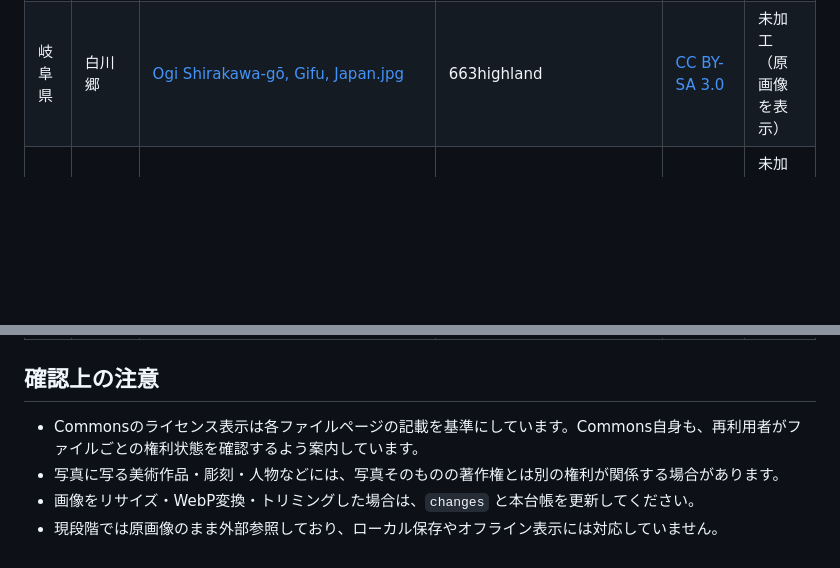
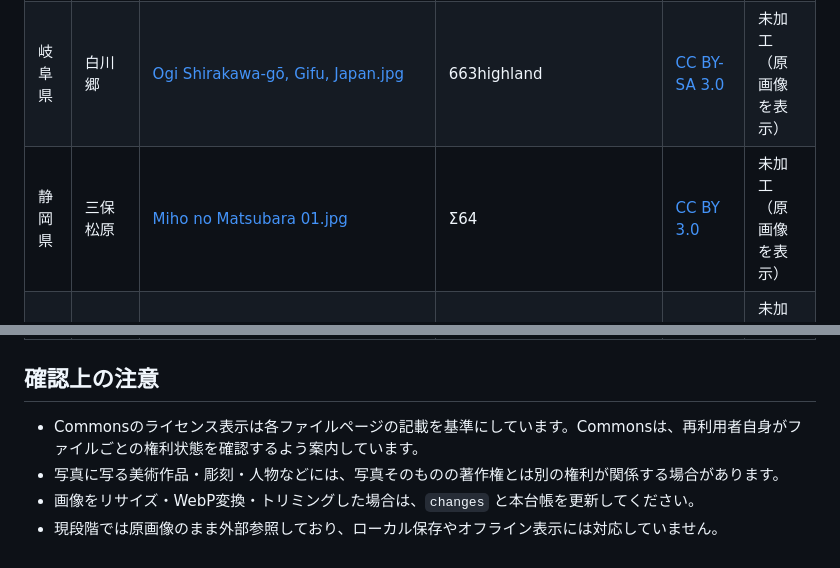
Before and after one commit to TT-sensei/todoufuken, a Markdown page: prototype/PHOTO-CREDITS.md, 2 parts joined by grey strips. GitHub-like rendering; blank space fills up the shorter version.

```diff
--- a/prototype/PHOTO-CREDITS.md
+++ b/prototype/PHOTO-CREDITS.md
@@ -41,6 +42,7 @@
 | 石川県 | 兼六園 | [Kenrokuen garden 1.jpg](https://commons.wikimedia.org/wiki/File:Kenrokuen_garden_1.jpg) | Motokoka | [CC BY-SA 4.0](https://creativecommons.org/licenses/by-sa/4.0/) | 未加工（原画像を表示） |
 | 長野県 | 松本城 | [Matsumoto castle in nagano.jpg](https://commons.wikimedia.org/wiki/File:Matsumoto_castle_in_nagano.jpg) | Oooooko | [CC BY-SA 4.0](https://creativecommons.org/licenses/by-sa/4.0/) | 未加工（原画像を表示） |
 | 岐阜県 | 白川郷 | [Ogi Shirakawa-gō, Gifu, Japan.jpg](https://commons.wikimedia.org/wiki/File:Ogi_Shirakawa-g%C5%8D%2C_Gifu%2C_Japan.jpg) | 663highland | [CC BY-SA 3.0](https://creativecommons.org/licenses/by-sa/3.0/) | 未加工（原画像を表示） |
+| 静岡県 | 三保松原 | [Miho no Matsubara 01.jpg](https://commons.wikimedia.org/wiki/File:Miho_no_Matsubara_01.jpg) | Σ64 | [CC BY 3.0](https://creativecommons.org/licenses/by/3.0/) | 未加工（原画像を表示） |
 | 愛知県 | 名古屋城 | [Nagoya Castle2026.jpg](https://commons.wikimedia.org/wiki/File:Nagoya_Castle2026.jpg) | 加茂川の民 | [CC0 1.0](https://creativecommons.org/publicdomain/zero/1.0/) | 未加工（原画像を表示） |
 | 三重県 | 伊勢神宮 | [IseShrine.jpg](https://commons.wikimedia.org/wiki/File:IseShrine.jpg) | Fg2 | [パブリックドメイン（作者による公開）](https://commons.wikimedia.org/wiki/Commons:Public_domain) | 未加工（原画像を表示） |
 | 京都府 | 清水寺 | [Kiyomizu dera, Kyoto.JPG](https://commons.wikimedia.org/wiki/File:Kiyomizu_dera%2C_Kyoto.JPG) | 螺钉 | [CC BY-SA 3.0](https://creativecommons.org/licenses/by-sa/3.0/) | 未加工（原画像を表示） |
@@ -59,7 +66,7 @@
 
 ## 確認上の注意
 
-- Commonsのライセンス表示は各ファイルページの記載を基準にしています。Commons自身も、再利用者がファイルごとの権利状態を確認するよう案内しています。
+- Commonsのライセンス表示は各ファイルページの記載を基準にしています。Commonsは、再利用者自身がファイルごとの権利状態を確認するよう案内しています。
 - 写真に写る美術作品・彫刻・人物などには、写真そのものの著作権とは別の権利が関係する場合があります。
 - 画像をリサイズ・WebP変換・トリミングした場合は、`changes` と本台帳を更新してください。
 - 現段階では原画像のまま外部参照しており、ローカル保存やオフライン表示には対応していません。
```
Also changed, not shown: other parts of prototype/PHOTO-CREDITS.md (+8 -2 lines).
